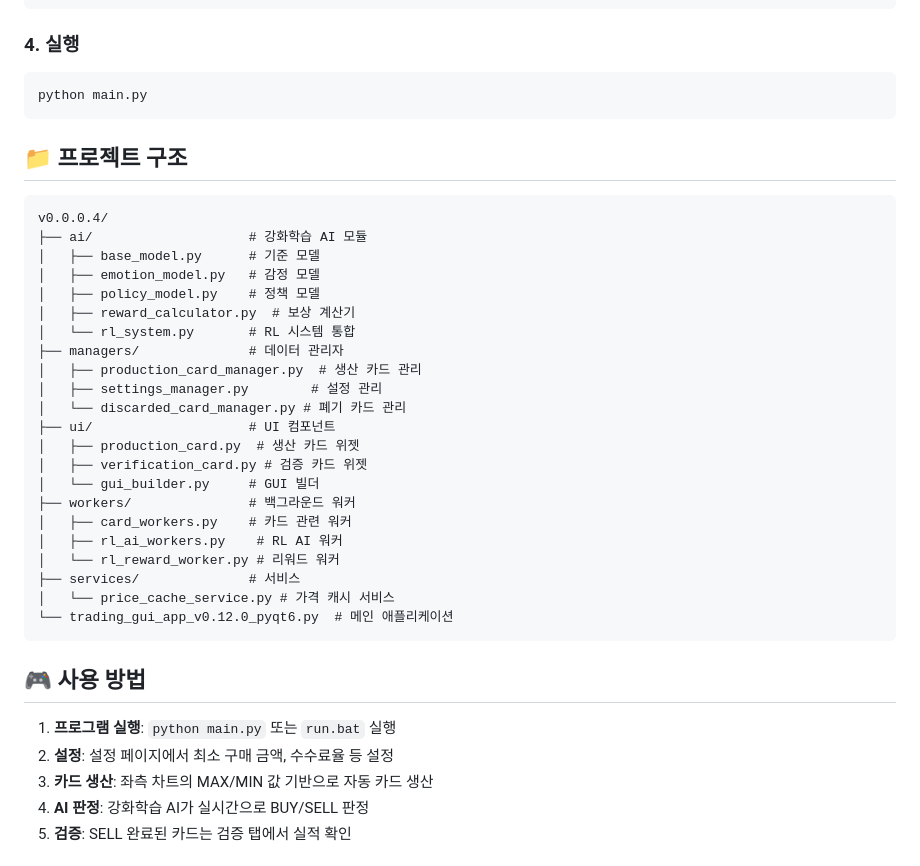
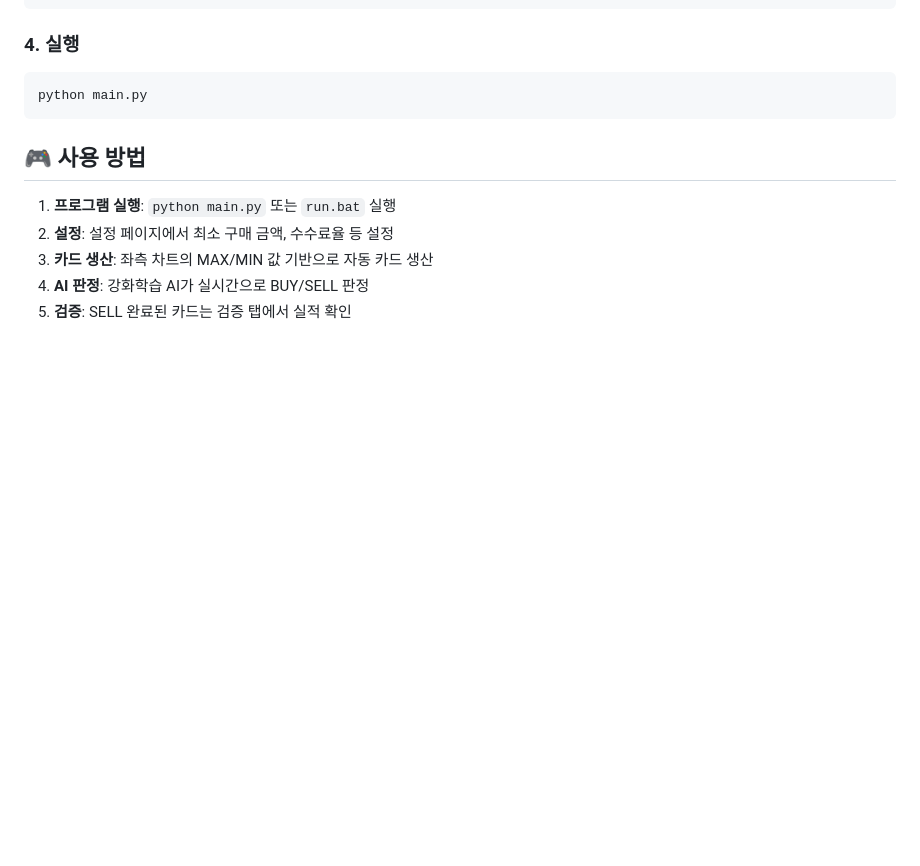
Before and after one commit to yoohyunseog/NBverse-Training, a Markdown page: README.md, the part around one of its changes. GitHub-like rendering; blank space fills up the shorter version.

````diff
--- a/README.md
+++ b/README.md
@@ -55,33 +187,6 @@ UPBIT_SECRET_KEY=your_secret_key
 ### 4. 실행
 ```bash
 python main.py
-```
-
-## 📁 프로젝트 구조
-
-```
-v0.0.0.4/
-├── ai/                    # 강화학습 AI 모듈
-│   ├── base_model.py      # 기준 모델
-│   ├── emotion_model.py   # 감정 모델
-│   ├── policy_model.py    # 정책 모델
-│   ├── reward_calculator.py  # 보상 계산기
-│   └── rl_system.py       # RL 시스템 통합
-├── managers/              # 데이터 관리자
-│   ├── production_card_manager.py  # 생산 카드 관리
-│   ├── settings_manager.py        # 설정 관리
-│   └── discarded_card_manager.py # 폐기 카드 관리
-├── ui/                    # UI 컴포넌트
-│   ├── production_card.py  # 생산 카드 위젯
-│   ├── verification_card.py # 검증 카드 위젯
-│   └── gui_builder.py     # GUI 빌더
-├── workers/               # 백그라운드 워커
-│   ├── card_workers.py    # 카드 관련 워커
-│   ├── rl_ai_workers.py    # RL AI 워커
-│   └── rl_reward_worker.py # 리워드 워커
-├── services/              # 서비스
-│   └── price_cache_service.py # 가격 캐시 서비스
-└── trading_gui_app_v0.12.0_pyqt6.py  # 메인 애플리케이션
 ```
 
 ## 🎮 사용 방법
````
Also changed, not shown: other parts of README.md (+136 -4 lines).
